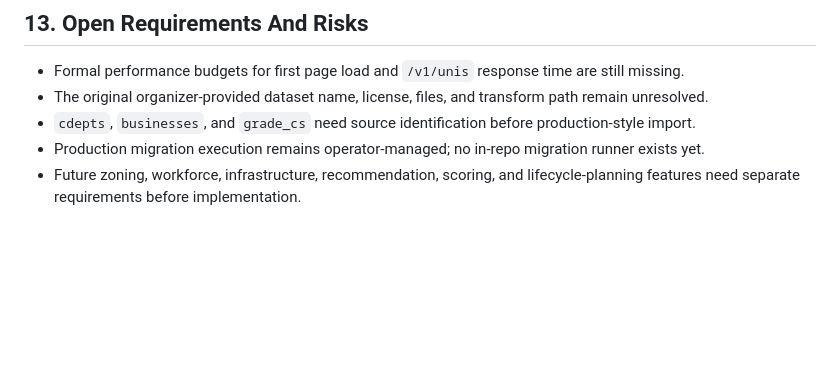
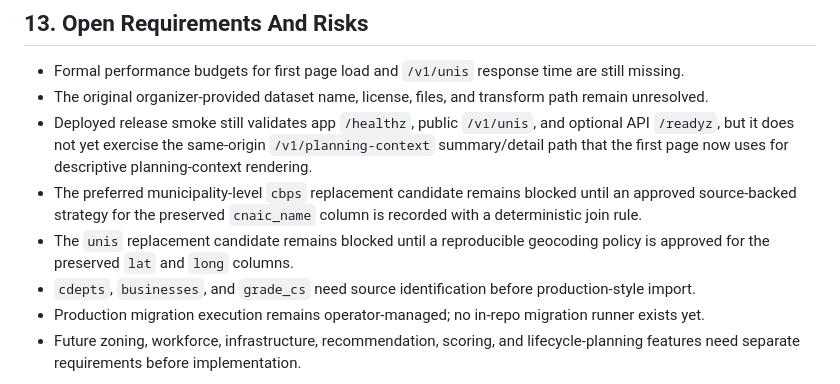
Before and after one commit to fugamante/utoplan.me, a Markdown page: docs/standards/ieee-830-srs.md, the part around the change. Drawn GitHub-style; blank space fills up the shorter version.

Commit message:
Document standards audit risks

```diff
--- a/docs/standards/ieee-830-srs.md
+++ b/docs/standards/ieee-830-srs.md
@@ -323,6 +323,15 @@ an explicit accepted risk:
   are still missing.
 - The original organizer-provided dataset name, license, files, and transform
   path remain unresolved.
+- Deployed release smoke still validates app `/healthz`, public `/v1/unis`,
+  and optional API `/readyz`, but it does not yet exercise the same-origin
+  `/v1/planning-context` summary/detail path that the first page now uses for
+  descriptive planning-context rendering.
+- The preferred municipality-level `cbps` replacement candidate remains blocked
+  until an approved source-backed strategy for the preserved `cnaic_name`
+  column is recorded with a deterministic join rule.
+- The `unis` replacement candidate remains blocked until a reproducible
+  geocoding policy is approved for the preserved `lat` and `long` columns.
 - `cdepts`, `businesses`, and `grade_cs` need source identification before
   production-style import.
 - Production migration execution remains operator-managed; no in-repo migration
```
Also changed, not shown: 2 other files.
